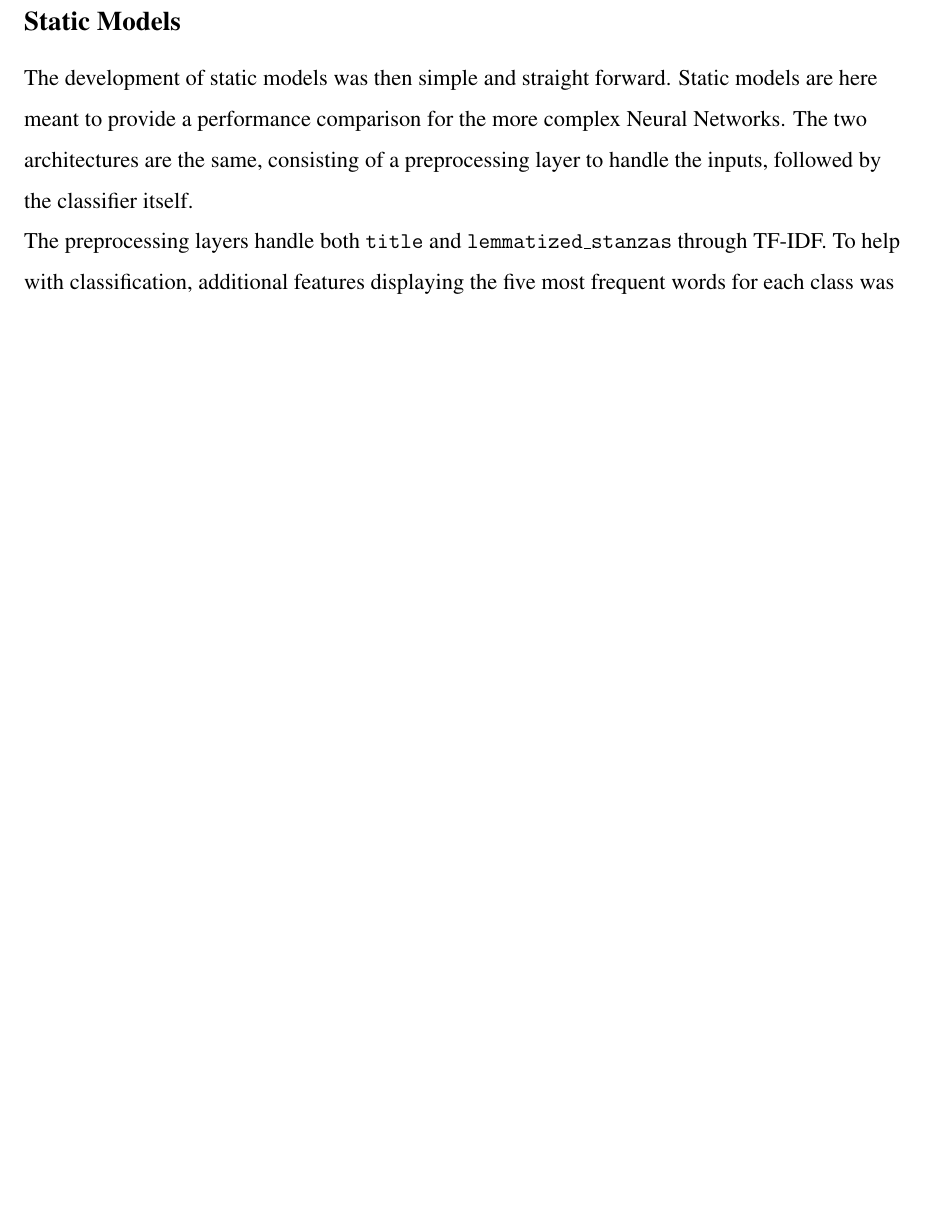
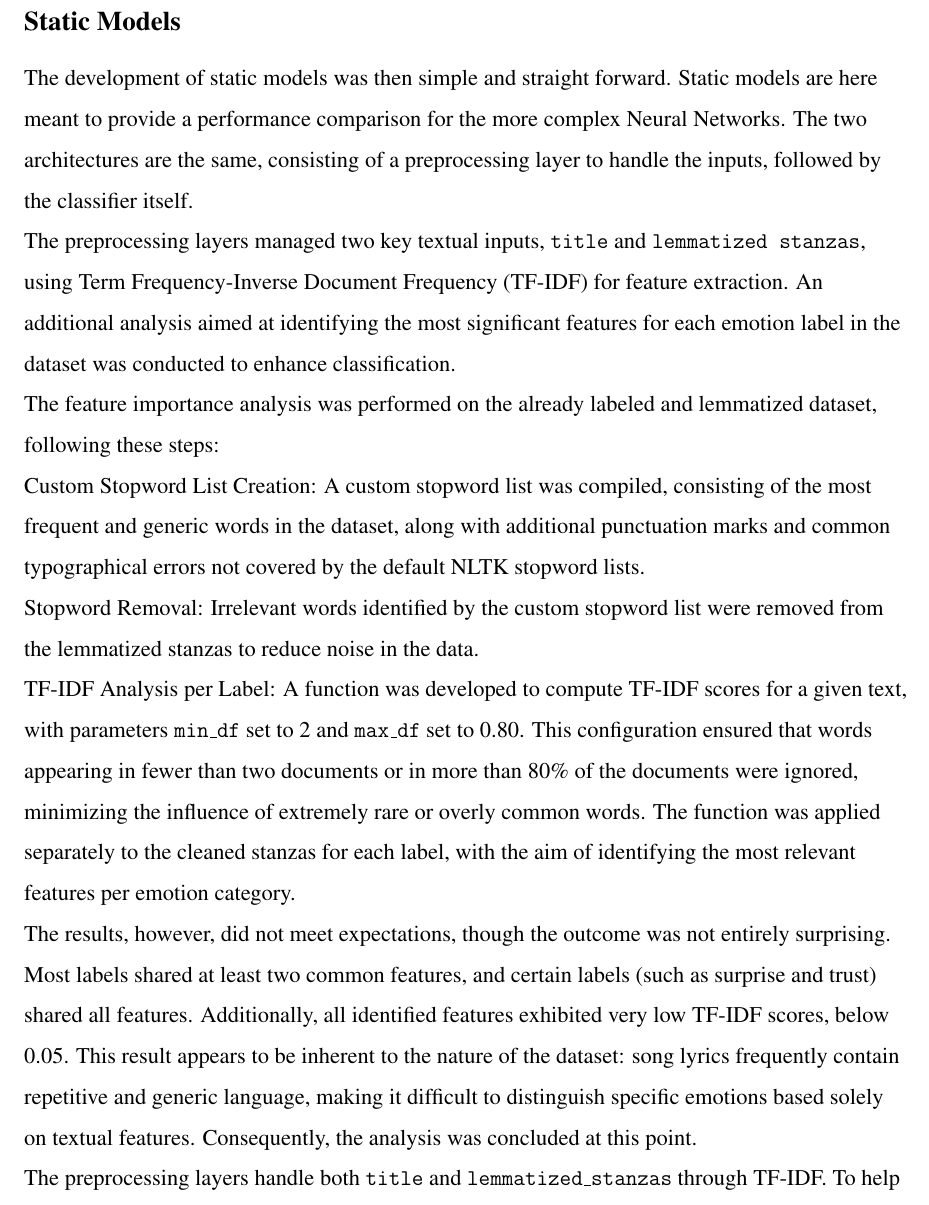
Before and after one commit to ChefBB/TA_project, a LaTeX document (report/Relazione.tex, which reads report/methods.tex): part of page 5 of 8 before the commit and part of page 5 of 9 after it, cut so that both start at the same text, the shorter picture padded with empty space. Compiled offline with pdfLaTeX.

Commit message:
alignment

```diff
--- a/report/methods.tex
+++ b/report/methods.tex
@@ -119,30 +119,48 @@ complexity required for detecting emotional tones in complex pieces of text.
 
 %MODELLI STATICI
 \subsection*{Static Models}
-% Firstly, it is important to illustrate the feature creation step applied in order
-% to enhance model performance.
-% This step involved generating five features for each emotion class using Term
-% Frequency-Inverse Document Frequency (TF-IDF), a statistical measure that
-% evaluates how informative and important a word is within a document or class.
-% In this project, TF-IDF was applied to identify the five most informative words
-% for characterizing each emotion.
-% The \texttt{min\_df} and \texttt{max\_df} parameters were employed during the
-% TF-IDF computation to establish minimum and maximum thresholds.
-% Specifically, a word was considered informative for a class if it appeared at
-% least twice and in up to the 80\% of the stanzas associated with that class.
-% These features quantify the number of times that certain word appears for each
-% class.
-% This step was incorporated into the project's pipeline because the initial model
-% training, that will be illustrated in the following sections, revealed suboptimal
-% classification performance.
-% The addition of these features led to a slight improvement in the results.
-% \textbf{E' EFFETTIVAMENTE VERO?}\\
-
 The development of static models was then simple and straight forward.
 Static models are here meant to provide a performance comparison
 for the more complex Neural Networks.
 The two architectures are the same, consisting of a preprocessing
 layer to handle the inputs, followed by the classifier itself.\\
+
+The preprocessing layers managed two key textual inputs, \texttt{title} and
+\texttt{lemmatized stanzas}, using Term Frequency-Inverse Document Frequency
+(TF-IDF) for feature extraction. An additional analysis aimed at identifying the
+most significant features for each emotion label in the dataset was conducted to
+enhance classification.\\
+
+The feature importance analysis was performed on the already labeled and
+lemmatized dataset, following these steps:\\
+
+Custom Stopword List Creation: A custom stopword list was compiled, consisting
+of the most frequent and generic words in the dataset, along with additional
+punctuation marks and common typographical errors not covered by the default
+NLTK stopword lists.
+
+Stopword Removal: Irrelevant words identified by the custom stopword list
+were removed from the lemmatized stanzas to reduce noise in the data.
+
+TF-IDF Analysis per Label: A function was developed to compute TF-IDF scores for
+a given text, with parameters \texttt{min\_df} set to 2 and \texttt{max\_df} set
+to 0.80.
+This configuration ensured that words appearing in fewer than two documents or
+in more than 80\% of the documents were ignored, minimizing the influence of
+extremely rare or overly common words. The function was applied separately to
+the cleaned stanzas for each label, with the aim of identifying the most
+relevant features per emotion category.\\
+
+The results, however, did not meet expectations, though the outcome was not
+entirely surprising. Most labels shared at least two common features, and
+certain labels (such as surprise and trust) shared all features.
+Additionally, all identified features exhibited very low TF-IDF scores,
+below 0.05.
+This result appears to be inherent to the nature of the dataset: song lyrics
+frequently contain repetitive and generic language, making it difficult to
+distinguish specific emotions based solely on textual features.
+Consequently, the analysis was concluded at this point.\\
+
 
 The preprocessing layers handle both \texttt{title} and
 \texttt{lemmatized\_stanzas} through TF-IDF.
```
Also changed, not shown: report/Relazione.pdf, 4 other files.
